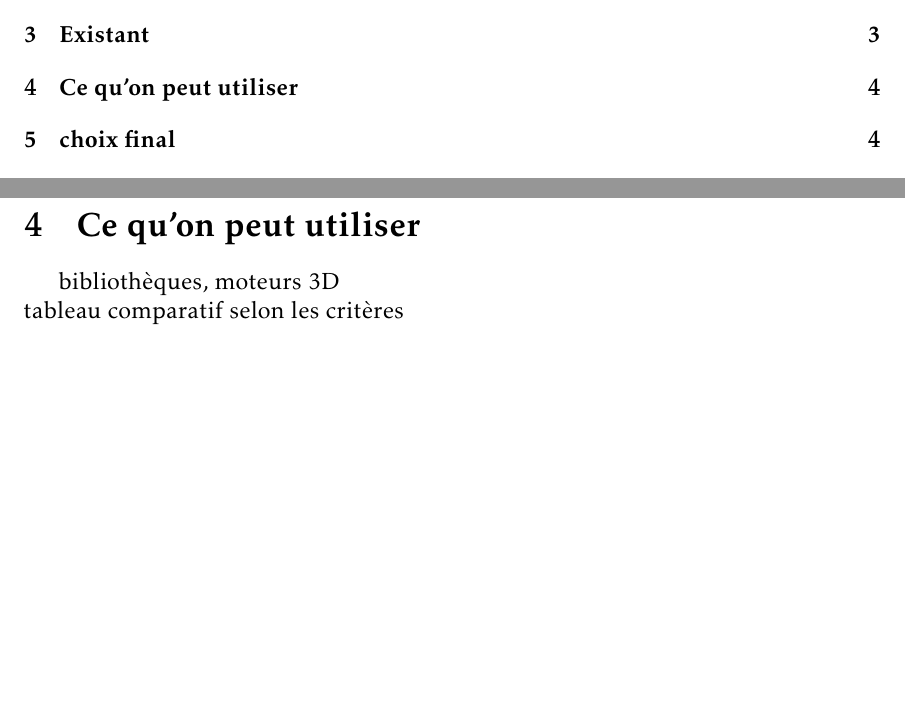
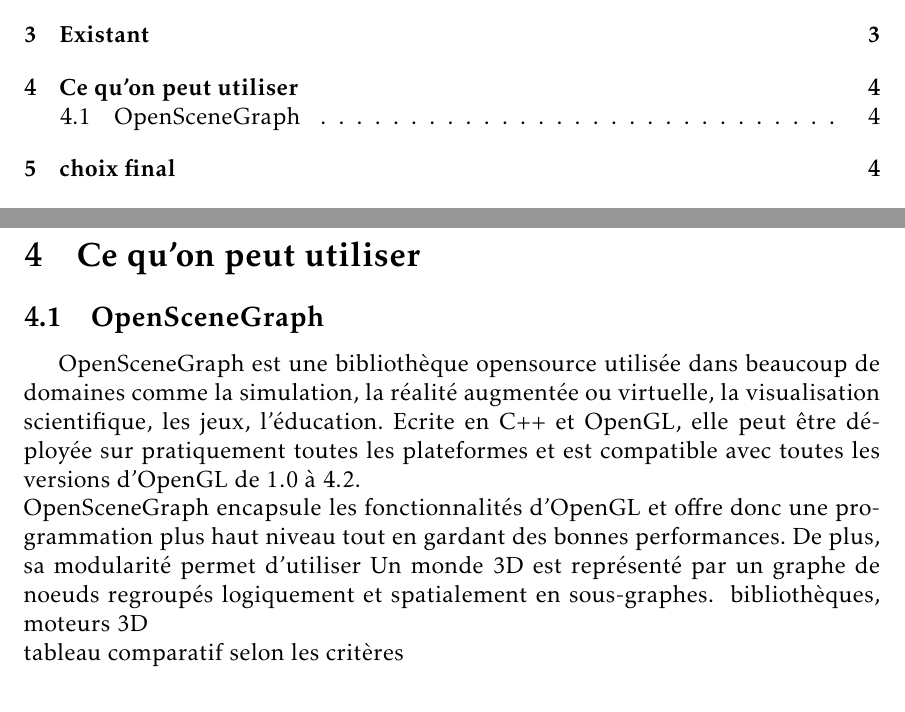
Before and after one commit to mpaillassa/projet_tm, a LaTeX document (rapport_inter/etat_de_l_art.tex): two parts of pages 2 and 4 of 5, joined at a grey line, cut so that both start at the same text, the shorter picture padded with empty space. Compiled offline with pdfLaTeX.

Commit message:
ajout etat

```diff
--- a/rapport_inter/etat_de_l_art.tex
+++ b/rapport_inter/etat_de_l_art.tex
@@ -134,6 +134,7 @@
 
 \section{Ce qu'on peut utiliser}
 \input{openframeworks.tex}
+\input{openscenegraph.tex}
 bibliothèques, moteurs 3D \\
 tableau comparatif selon les critères
 
```
